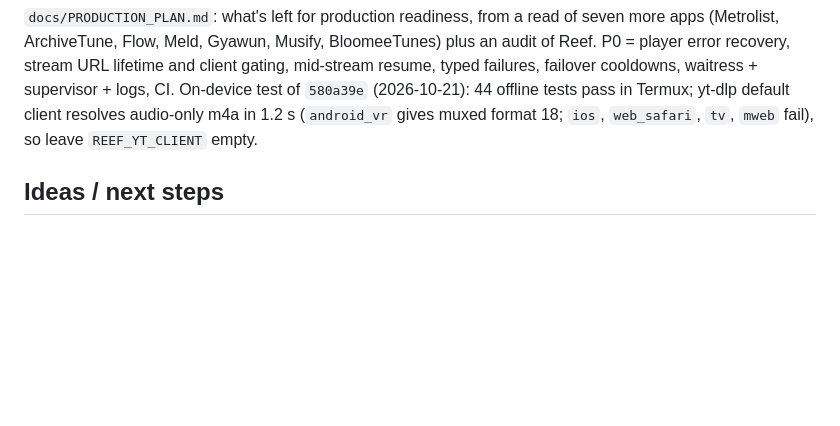
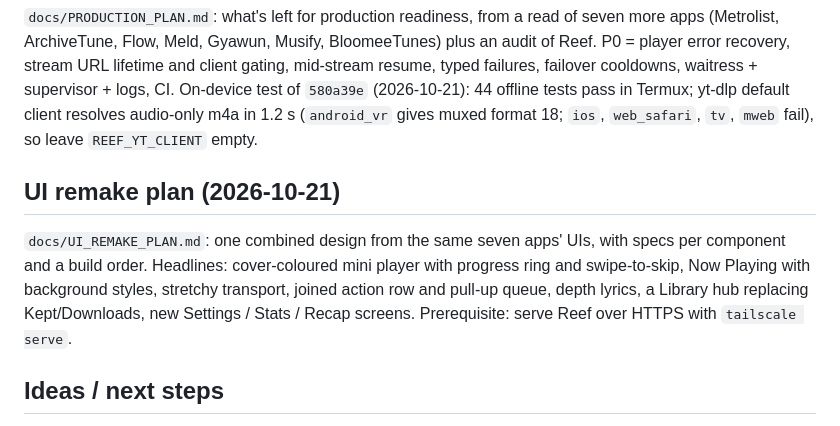
Before and after one commit to dreamingofu/reef, a Markdown page: HANDOFF.md, the part around the change. GitHub-like rendering; blank space fills up the shorter version.

```diff
--- a/HANDOFF.md
+++ b/HANDOFF.md
@@ -155,6 +155,13 @@ client gating, mid-stream resume, typed failures, failover cooldowns, waitress +
 On-device test of `580a39e` (2026-10-21): 44 offline tests pass in Termux; yt-dlp default client resolves audio-only
 m4a in 1.2 s (`android_vr` gives muxed format 18; `ios`, `web_safari`, `tv`, `mweb` fail), so leave `REEF_YT_CLIENT` empty.
 
+## UI remake plan (2026-10-21)
+
+`docs/UI_REMAKE_PLAN.md`: one combined design from the same seven apps' UIs, with specs per component and a build
+order. Headlines: cover-coloured mini player with progress ring and swipe-to-skip, Now Playing with background styles,
+stretchy transport, joined action row and pull-up queue, depth lyrics, a Library hub replacing Kept/Downloads, new
+Settings / Stats / Recap screens. Prerequisite: serve Reef over HTTPS with `tailscale serve`.
+
 ## Ideas / next steps
 
 - Check round 2 on the iPhone: Now Playing on the small screen, tile artwork, source chips, FLAC playback over cellular.
```
Also changed, not shown: docs/UI_REMAKE_PLAN.md (added, +496 -0 lines).
